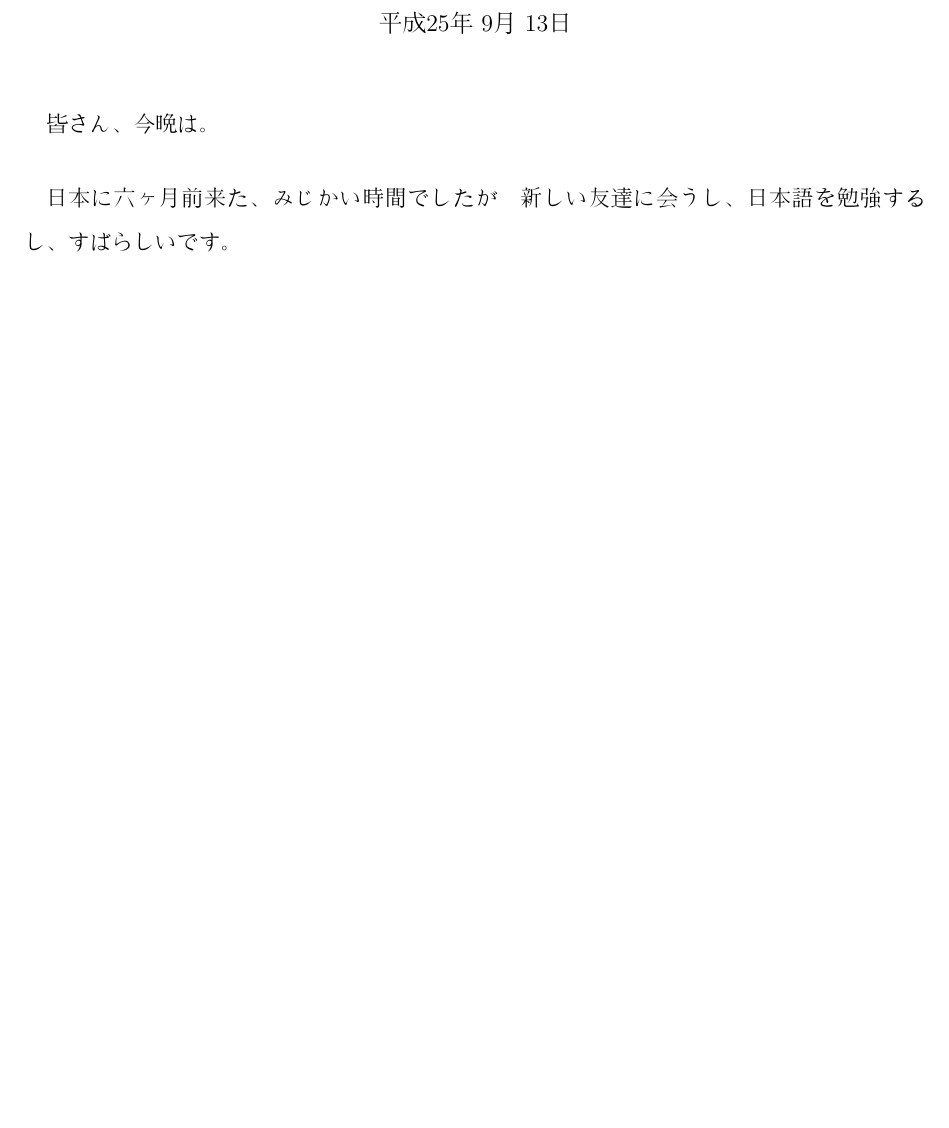
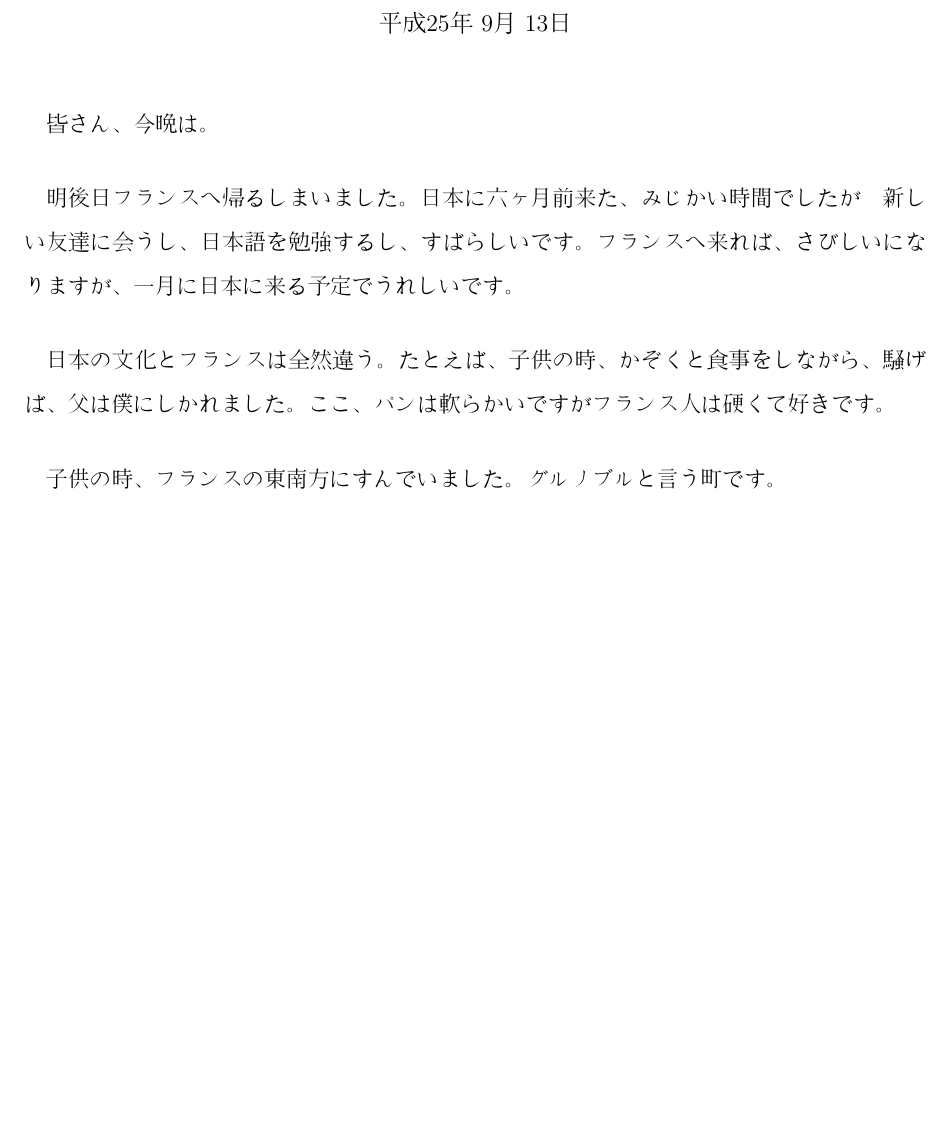
Before and after one commit to haudren/nihongo, a LaTeX document (speech/speech.tex): part of the page, cut so that both start at the same text, the shorter picture padded with empty space. Compiled offline with pdfLaTeX.

Commit message:
Added a bunch of sentences...

```diff
--- a/speech/speech.tex
+++ b/speech/speech.tex
@@ -14,7 +14,11 @@
 \maketitle
 
 \paragraph*{}皆さん、今晩は。
-\paragraph*{}日本に六ヶ月前来た、みじかい時間でしたが　新しい友達に会うし、日本語を勉強するし、すばらしいです。
+\paragraph*{}明後日フランスへ帰るしまいました。日本に六ヶ月前来た、みじかい時間でしたが　新しい友達に会うし、日本語を勉強するし、すばらしいです。フランスへ来れば、さびしいになりますが、一月に日本に来る予定でうれしいです。
+
+\paragraph*{}日本の文化とフランスは全然違う。たとえば、子供の時、かぞくと食事をしながら、騒げば、父は僕にしかれました。ここ、パンは軟らかいですがフランス人は硬くて好きです。
+
+\paragraph*{}子供の時、フランスの東南方にすんでいました。グルノブルと言う町です。
 
 \end{CJK}
 \end{document}
```
Also changed, not shown: speech/speech.pdf.
